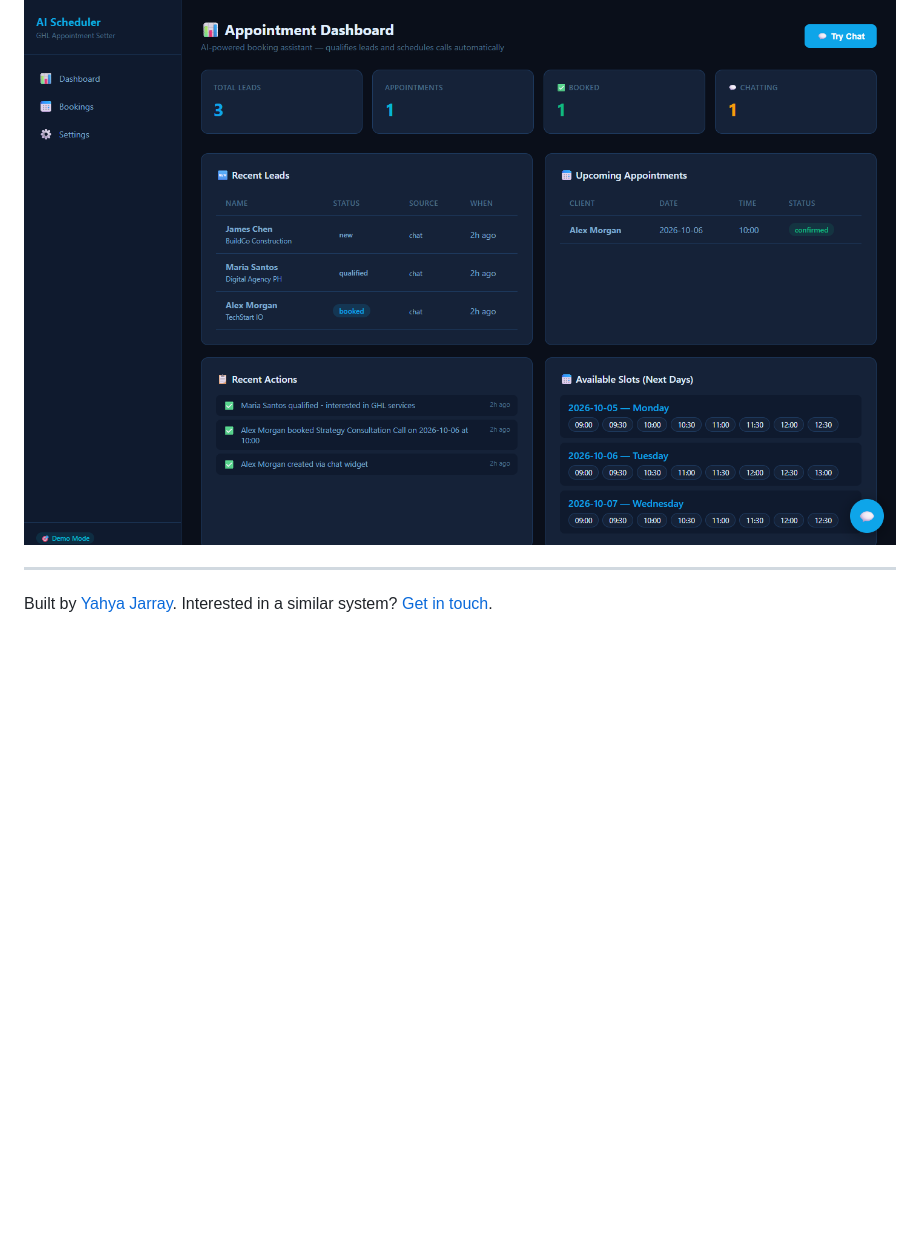
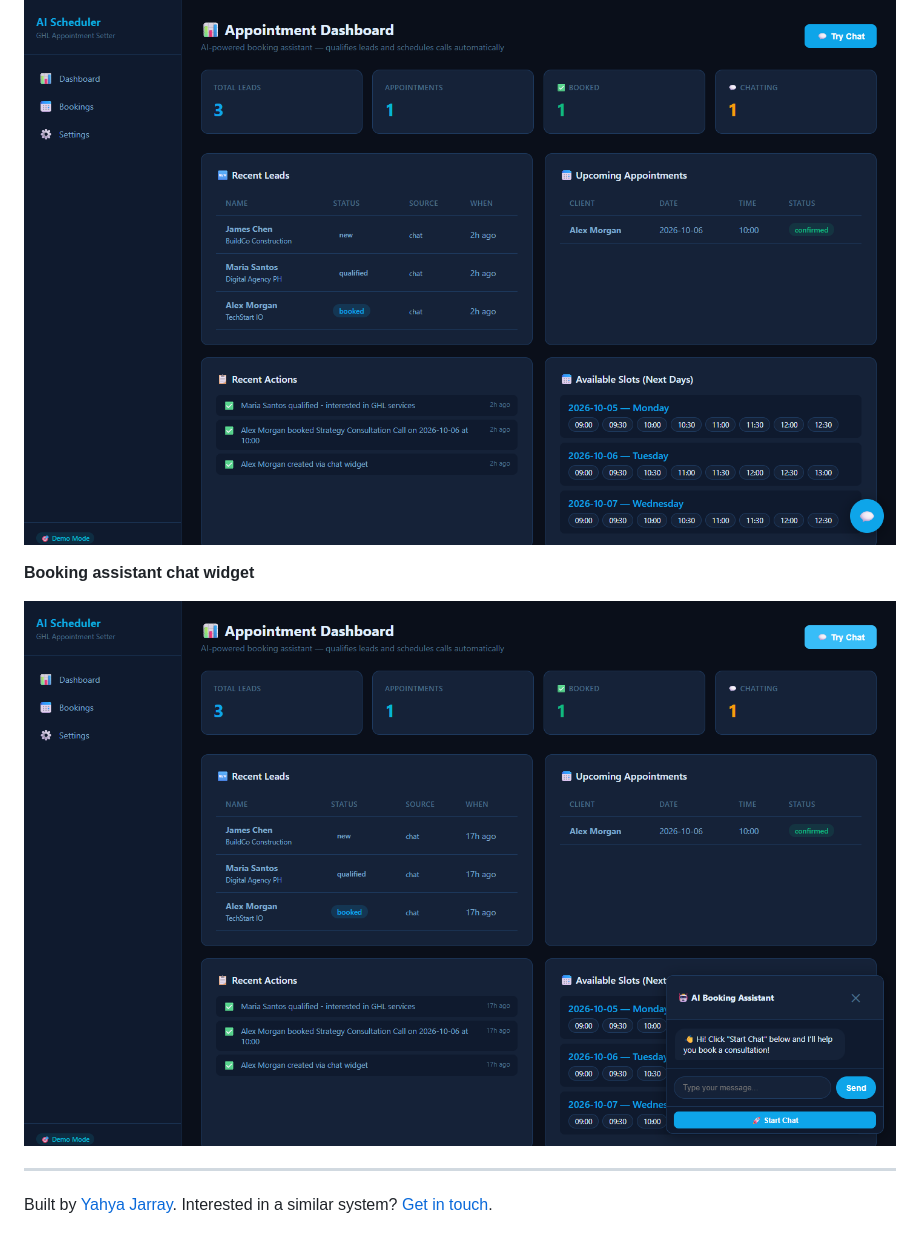
Before and after one commit to jryahia/showcase-ghl-appointment-setter, a Markdown page: README.md, the part around the change. Rendered like a GitHub page; pictures changed too: assets/11-chat.png (added); blank space fills up the shorter version.

```diff
--- a/README.md
+++ b/README.md
@@ -43,6 +43,10 @@ Inbound leads go cold while waiting for a human to qualify and schedule them. Th
 
 ![Leads, upcoming appointments and open slots](assets/00-api-dashboard.png)
 
+**Booking assistant chat widget**
+
+![Booking assistant chat widget](assets/11-chat.png)
+
 ---
 
 Built by [Yahya Jarray](https://github.com/jryahia). Interested in a similar system? [Get in touch](mailto:yahiajarray43@gmail.com).
```
Also changed, not shown: 1 other file.
